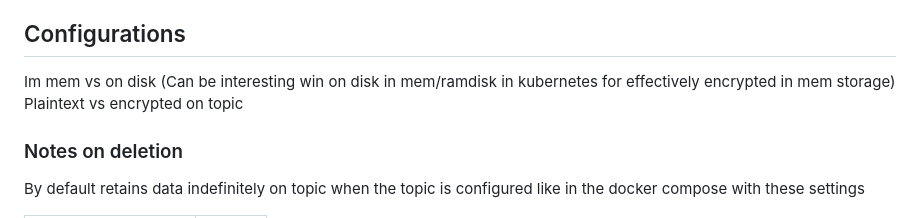
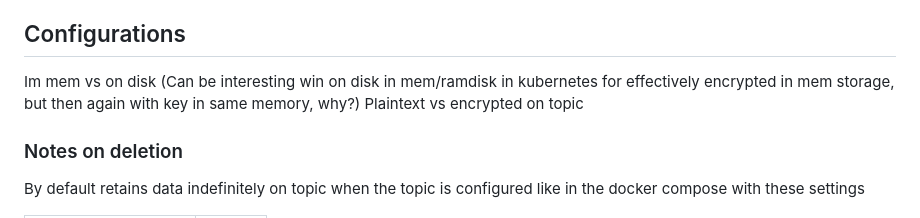
Before and after one commit to simonra/Utilities, a Markdown page: Kafka/KeyValueApi/README.md, the part around the change. GitHub-like rendering.

Commit message:
Kafka KeyValue API: Further comment

```diff
--- a/Kafka/KeyValueApi/README.md
+++ b/Kafka/KeyValueApi/README.md
@@ -45,7 +45,7 @@ However, I also wanted to play around with encryption, and file storage, and cha
 ## Configurations
 
 Im mem vs on disk
-(Can be interesting win on disk in mem/ramdisk in kubernetes for effectively encrypted in mem storage)
+(Can be interesting win on disk in mem/ramdisk in kubernetes for effectively encrypted in mem storage, but then again with key in same memory, why?)
 Plaintext vs encrypted on topic
 
 ### Notes on deletion
```
